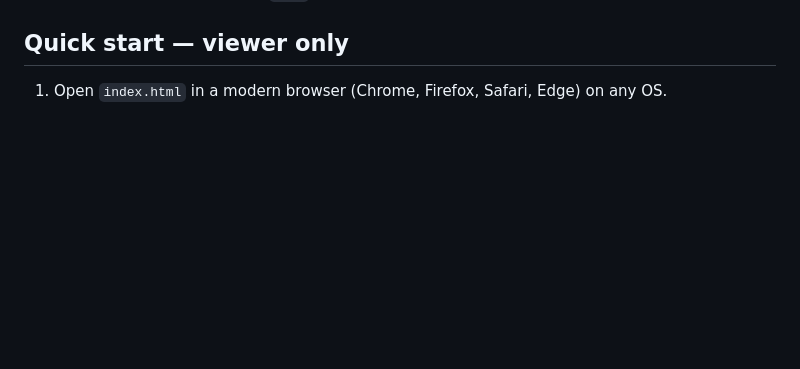
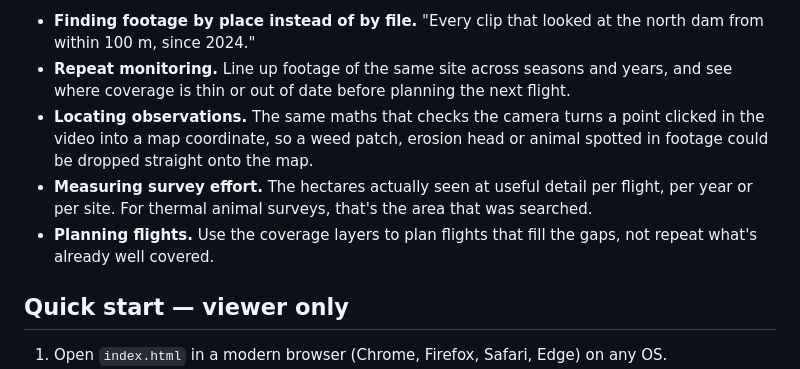
Before and after one commit to michaelhoney/drone-video-telemetry, a Markdown page: README.md, the part around one of its changes. Rendered like a GitHub page; blank space fills up the shorter version.

```diff
--- a/README.md
+++ b/README.md
@@ -8,3 +59,8 @@ Built for DJI drones including the **Matrice 4E**, **Matrice 300 + Zenmuse**, an
+- **Finding footage by place instead of by file.** "Every clip that looked at the north dam from within 100 m, since 2024."
+- **Repeat monitoring.** Line up footage of the same site across seasons and years, and see where coverage is thin or out of date before planning the next flight.
+- **Locating observations.** The same maths that checks the camera turns a point clicked in the video into a map coordinate, so a weed patch, erosion head or animal spotted in footage could be dropped straight onto the map.
+- **Measuring survey effort.** The hectares actually seen at useful detail per flight, per year or per site. For thermal animal surveys, that's the area that was searched.
+- **Planning flights.** Use the coverage layers to plan flights that fill the gaps, not repeat what's already well covered.
 
 ## Quick start — viewer only
 
```
Also changed, not shown: other parts of README.md (+51 -0 lines).
